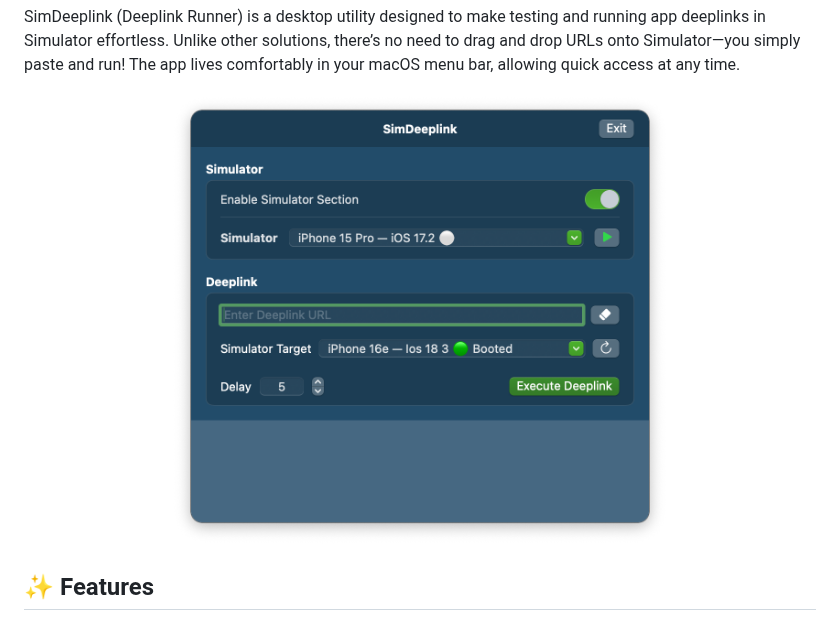
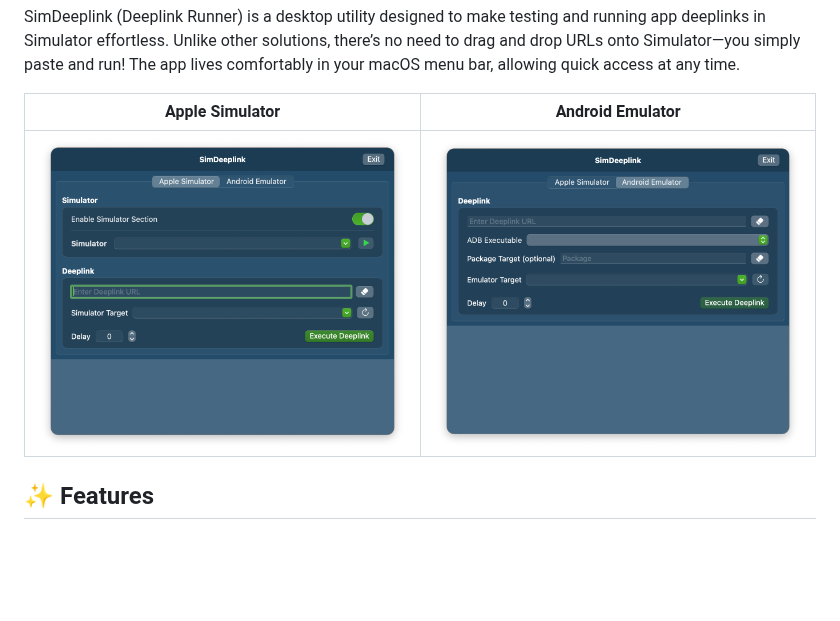
Before and after one commit to alifu/SimDeeplink, a Markdown page: README.md, the part around one of its changes. Rendered like a GitHub page; pictures changed too: doc/preview-app-emulator.png (added), doc/preview-app-simulator.png (added), doc/preview-app.png (deleted); blank space fills up the shorter version.

Commit message:
feat: add emulator tab to run deeplink for android emulator

```diff
--- a/README.md
+++ b/README.md
@@ -16,9 +16,10 @@
 
 SimDeeplink (Deeplink Runner) is a desktop utility designed to make testing and running app deeplinks in Simulator effortless. Unlike other solutions, there’s no need to drag and drop URLs onto Simulator—you simply paste and run! The app lives comfortably in your macOS menu bar, allowing quick access at any time.
 
-<p align="center">
-  <img src="./doc/preview-app.png" alt="preview" width="500"/>
-</p>
+|Apple Simulator|Android Emulator|
+|:---:|:---:|
+|<img src="./doc/preview-app-simulator.png" alt="preview" width="500"/>|<img src="./doc/preview-app-emulator.png" alt="preview" width="500"/>|
+
 
 ## ✨ Features
 
```
Also changed, not shown: other parts of README.md (+1 -1 lines), 15 other files.
